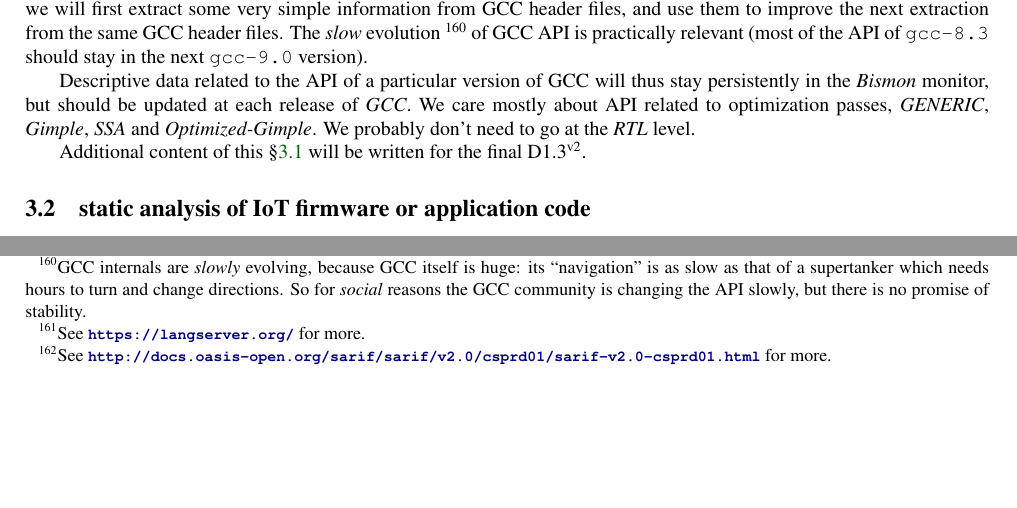
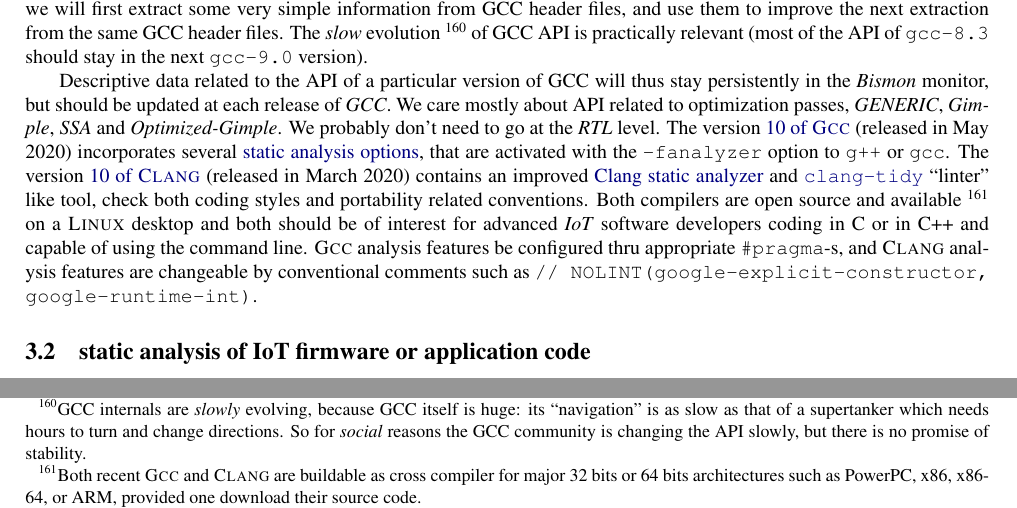
Before and after one commit to bstarynk/bismon, a LaTeX document (doc/bismon-chariot-doc.tex, which reads doc/staticanalys-bm.tex): two parts of page 37 of 64, joined at a grey line, cut so that both start at the same text, the shorter picture padded with empty space. Compiled offline with pdfLaTeX; a LaTeX package or settings file that is missing is left out.

Commit message:
adding more text about recent GCC10 and Clang10 static analyzers

```diff
--- a/doc/staticanalys-bm.tex
+++ b/doc/staticanalys-bm.tex
@@ -64,9 +64,31 @@
 be updated at each release of \emph{GCC}. We care mostly about API
 related to optimization passes, \emph{GENERIC}, \emph{Gimple},
 \emph{SSA} and \emph{Optimized-Gimple}. We probably don't need to go
-at the \emph{RTL} level.
+at the \emph{RTL} level. The version
+\href{https://gcc.gnu.org/gcc-10/}{10 of \textsc{Gcc}} (released in
+May 2020) incorporates several
+\href{https://gcc.gnu.org/onlinedocs/gcc/Static-Analyzer-Options.html}{static
+  analysis options}, that are activated with the \texttt{-fanalyzer}
+option to \texttt{g++} or \texttt{gcc}. The version
+\href{http://lists.llvm.org/pipermail/llvm-announce/2020-March/000087.html}{10
+  of \textsc{Clang}} (released in March 2020) contains an improved
+\href{https://clang-analyzer.llvm.org/}{Clang static analyzer} and
+\href{https://clang.llvm.org/extra/clang-tidy/}{\texttt{clang-tidy}}
+``linter'' like tool, check both coding styles and portability
+related conventions. Both compilers are open source and available
+\footnote{Both recent \textsc{Gcc} and \textsc{Clang} are buildable as
+cross compiler for major 32 bits or 64 bits architectures such as
+PowerPC, x86, x86-64, or ARM, provided one download their source
+code.} on a \textsc{Linux} desktop and both should be of interest for
+advanced \emph{IoT} software developers coding in C or in C++ and
+capable of using the command line. \textsc{Gcc} analysis features be
+configured thru appropriate \texttt{\#pragma}-s, and \textsc{Clang}
+analysis features are changeable by conventional comments such as
+\texttt{// NOLINT(google-explicit-constructor, google-runtime-int)}.
 
-Additional content of this \S\ref{subsec:analygcc} will be written for the final D1.3\textsuperscript{v2}.
+%Additional content of this \S\ref{subsec:analygcc} will be written
+%for the final D1.3\textsuperscript{v2}.
+
 
 \subsection{static analysis of IoT firmware or application code}
 \label{subsec:analysiot}
```
